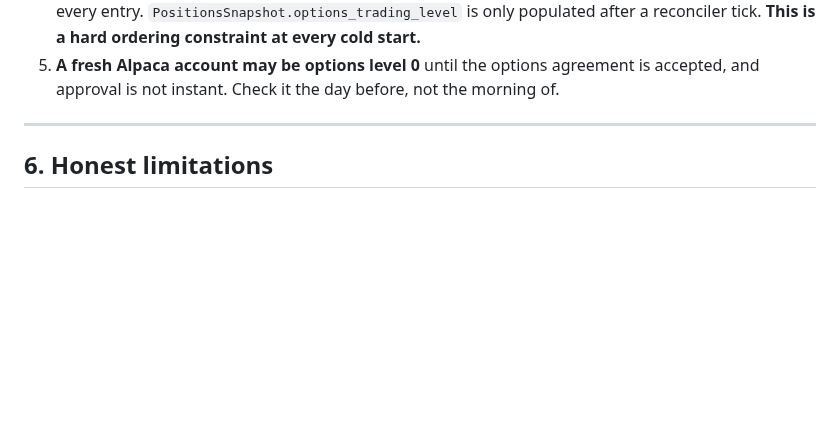
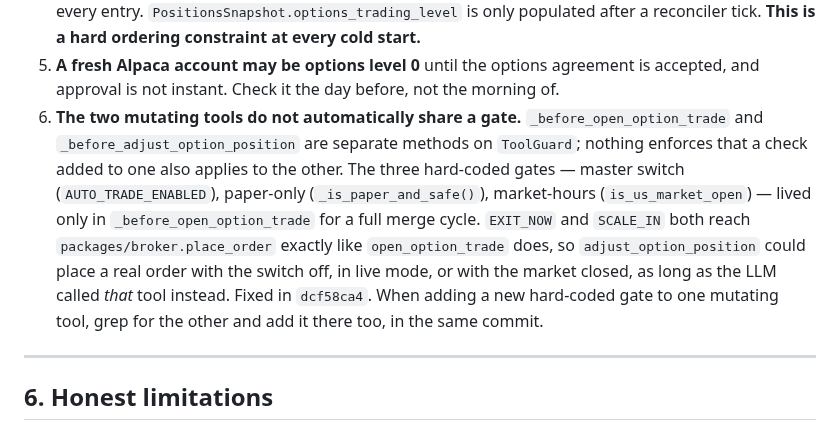
Before and after one commit to insaneamogh/AutonomousTradeAgents, a Markdown page: docs/OPTIONS_PLAYBOOK.md, the part around the change. Rendered like a GitHub page; blank space fills up the shorter version.

Commit message:
docs(options): add the adjust_option_position gate asymmetry to the trap list
dcf58ca4 fixed a real gap (adjust_option_position missing the same
master-switch/paper-only/market-hours gate open_option_trade has always
had) but never got a Playbook entry. Found a second, independent worktree
(claude/keen-saha-f25628, never merged) that had rediscovered and fixed
the identical bug ~11 minutes later, unaware dcf58ca4 already landed on
main -- confirming this is exactly the kind of trap the Playbook exists
to prevent someone re-finding by hand. Added as item 6 in section 5,
referencing the real merged commit.

Co-Authored-By: Claude Sonnet 5 <noreply@anthropic.com>
ID:MODEL2OFF

```diff
--- a/docs/OPTIONS_PLAYBOOK.md
+++ b/docs/OPTIONS_PLAYBOOK.md
@@ -386,6 +386,19 @@ stay comparable across days.
 5. **A fresh Alpaca account may be options level 0** until the options
    agreement is accepted, and approval is not instant. Check it the day
    before, not the morning of.
+6. **The two mutating tools do not automatically share a gate.**
+   `_before_open_option_trade` and `_before_adjust_option_position` are
+   separate methods on `ToolGuard`; nothing enforces that a check added to
+   one also applies to the other. The three hard-coded gates — master
+   switch (`AUTO_TRADE_ENABLED`), paper-only (`_is_paper_and_safe()`),
+   market-hours (`is_us_market_open`) — lived only in
+   `_before_open_option_trade` for a full merge cycle. `EXIT_NOW` and
+   `SCALE_IN` both reach `packages/broker.place_order` exactly like
+   `open_option_trade` does, so `adjust_option_position` could place a real
+   order with the switch off, in live mode, or with the market closed, as
+   long as the LLM called *that* tool instead. Fixed in `dcf58ca4`. When
+   adding a new hard-coded gate to one mutating tool, grep for the other
+   and add it there too, in the same commit.
 
 ---
 
```
